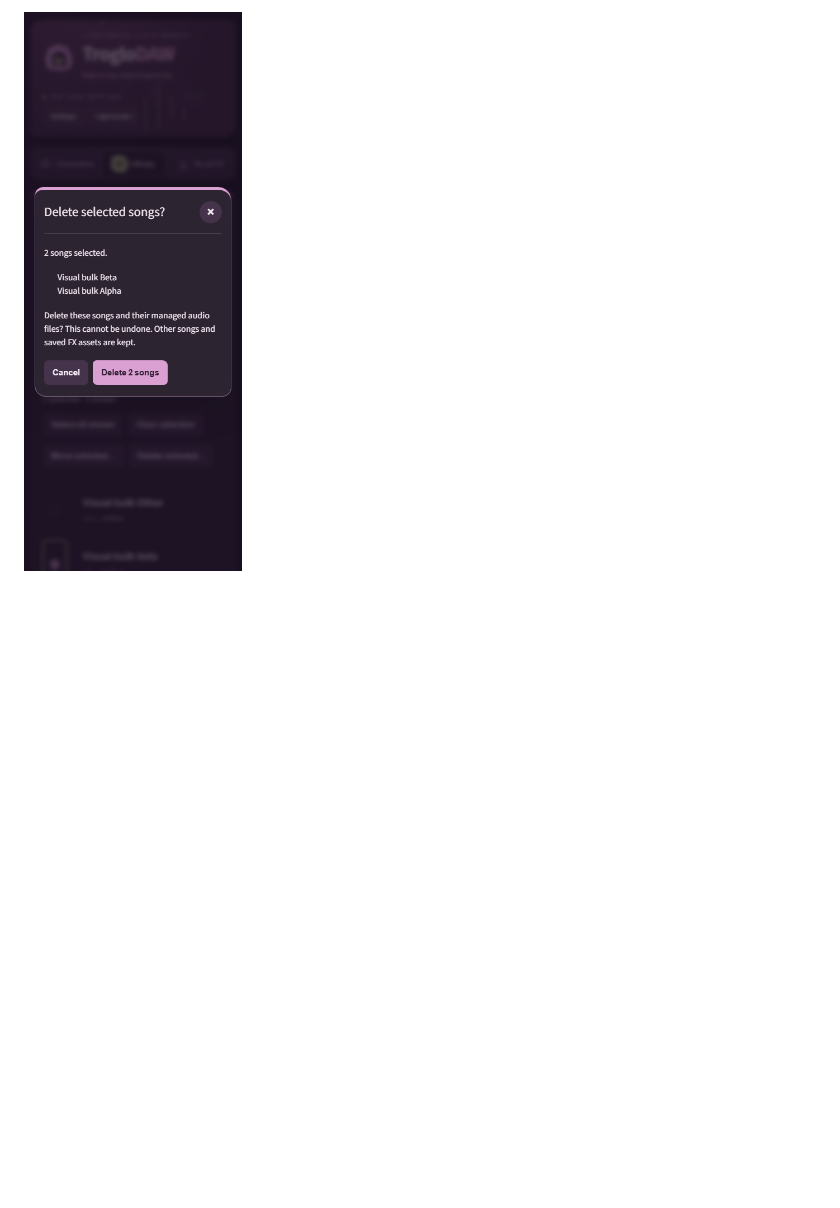
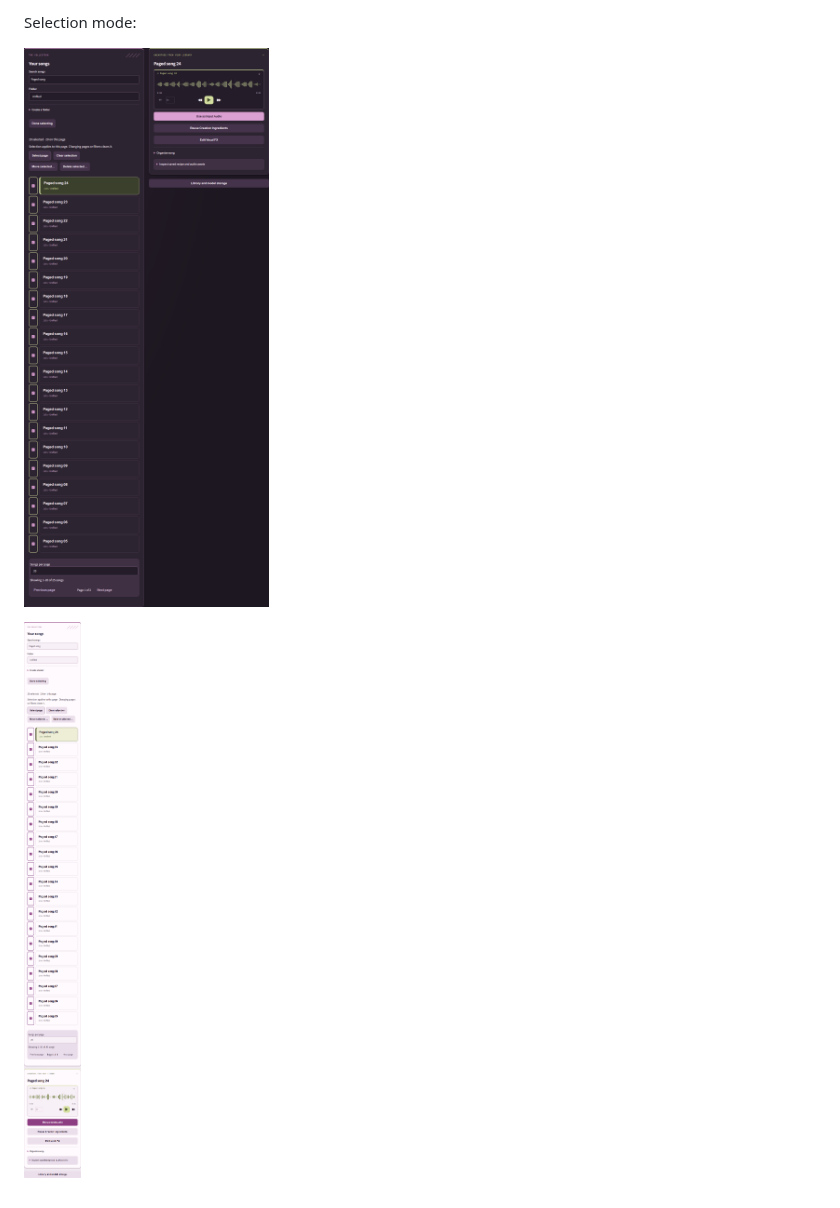
Before and after one commit to dalehayesiii/TrogloDAW, a Markdown page: docs/library-bulk-actions.md, the part around one of its changes. Rendered like a GitHub page; pictures changed too: docs/assets/library-pagination-select-dark-1440.png (added), docs/assets/library-pagination-select-light-390.png (added); blank space fills up the shorter version.

```diff
--- a/docs/library-bulk-actions.md
+++ b/docs/library-bulk-actions.md
@@ -56,2 +68,6 @@ After:
 
-![Narrow bulk-delete confirmation](assets/library-bulk/library-bulk-confirm-dark-390.png)
+Selection mode:
+
+![Page-scoped batch tools](assets/library-pagination-select-dark-1440.png)
+
+![Narrow selection mode in light theme](assets/library-pagination-select-light-390.png)
```
Also changed, not shown: other parts of docs/library-bulk-actions.md (+28 -16 lines), docs/assets/library-pagination-before-dark-1440.png (added), docs/assets/library-pagination-browse-dark-1440.png (added), docs/assets/library-pagination-browse-dark-390.png (added), docs/assets/library-pagination-browse-light-1440.png (added), 11 other files.
